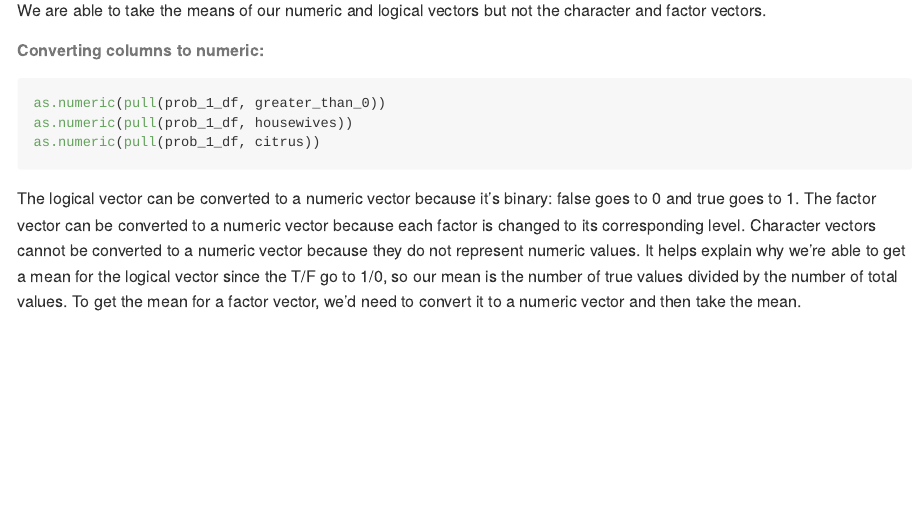
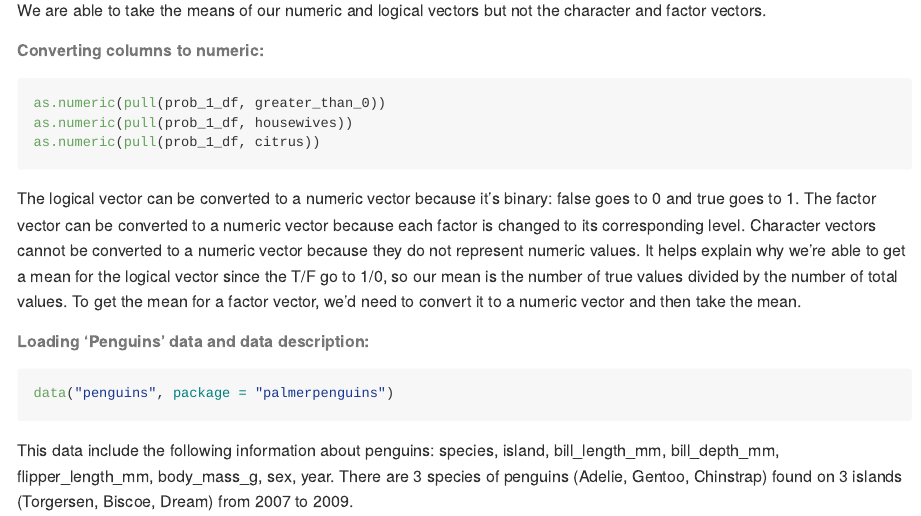
Before and after one commit to mtr2143/p8105_hw1_mtr2143, an R Markdown document (p8105_hw1_mtr2143.Rmd): the page in a window 1100 px wide, from 1170 px down. Rendered offline with R 4.5, knitr and Pandoc, with nearby package versions.

Commit message:
Prob 2: load penguins package and provide data description

````diff
--- a/p8105_hw1_mtr2143.Rmd
+++ b/p8105_hw1_mtr2143.Rmd
@@ -58,3 +58,14 @@ and true goes to 1. The factor vector can be converted to a numeric vector becau
 changed to its corresponding level. Character vectors cannot be converted to a numeric vector because
 they do not represent numeric values. It helps explain why we're able to get a mean for the
 logical vector since the T/F go to 1/0, so our mean is the number of true values divided by the number of total values. To get the mean for a factor vector, we'd need to convert it to a numeric vector and then take the mean.
+
+###### Loading 'Penguins' data and data description:
+
+```{r problem_2: load and describe data, collapse=TRUE}
+data("penguins", package = "palmerpenguins")
+```
+
+This data include the following information about penguins: `r colnames(penguins)`. There are
+`r length(unique(pull(penguins, species)))` species of penguins (`r unique(pull(penguins, species))`)
+found on `r length(unique(pull(penguins, island)))` islands (`r unique(pull(penguins, island))`) from
+`r min(pull(penguins, year))` to `r max(pull(penguins, year))`.
````
